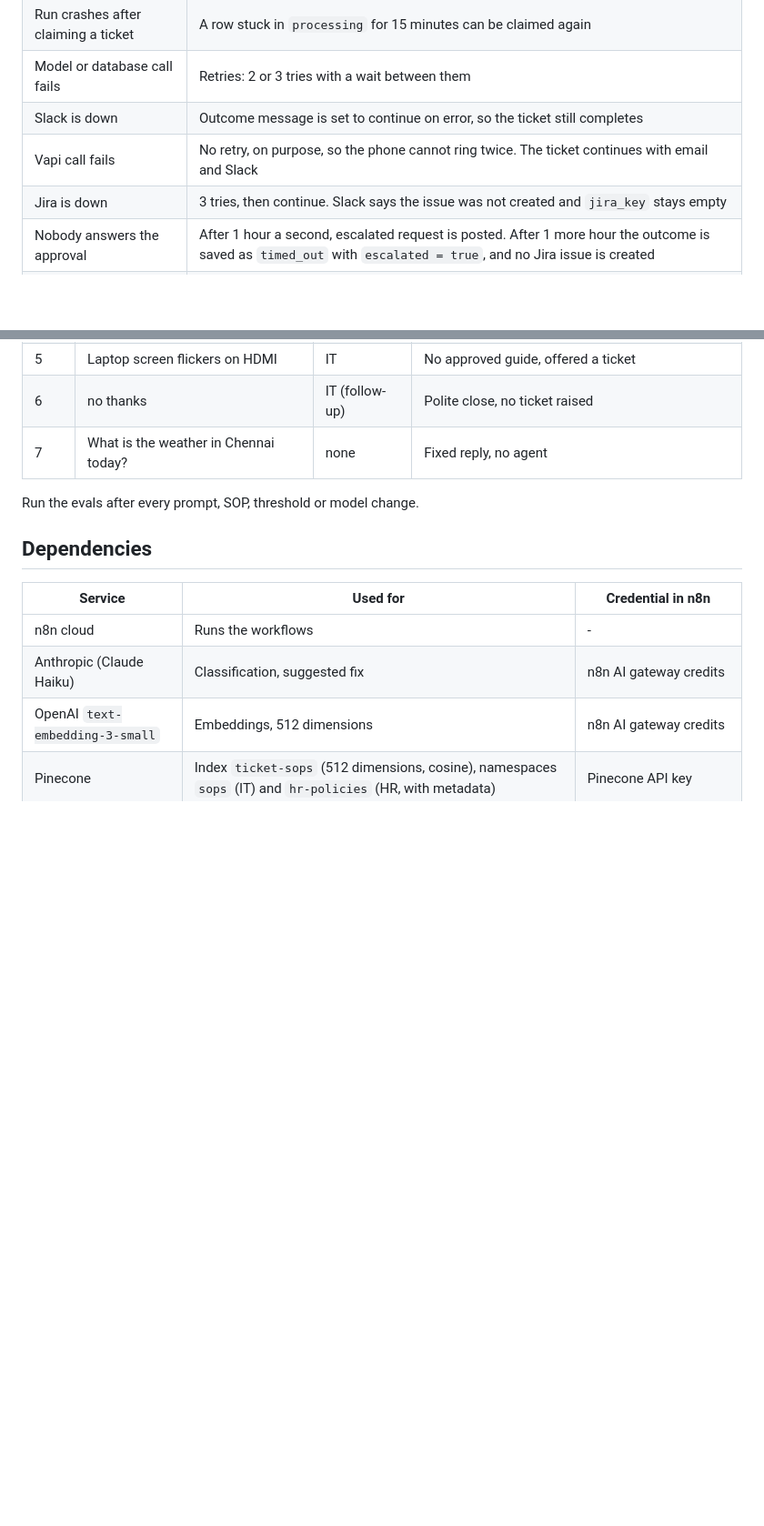
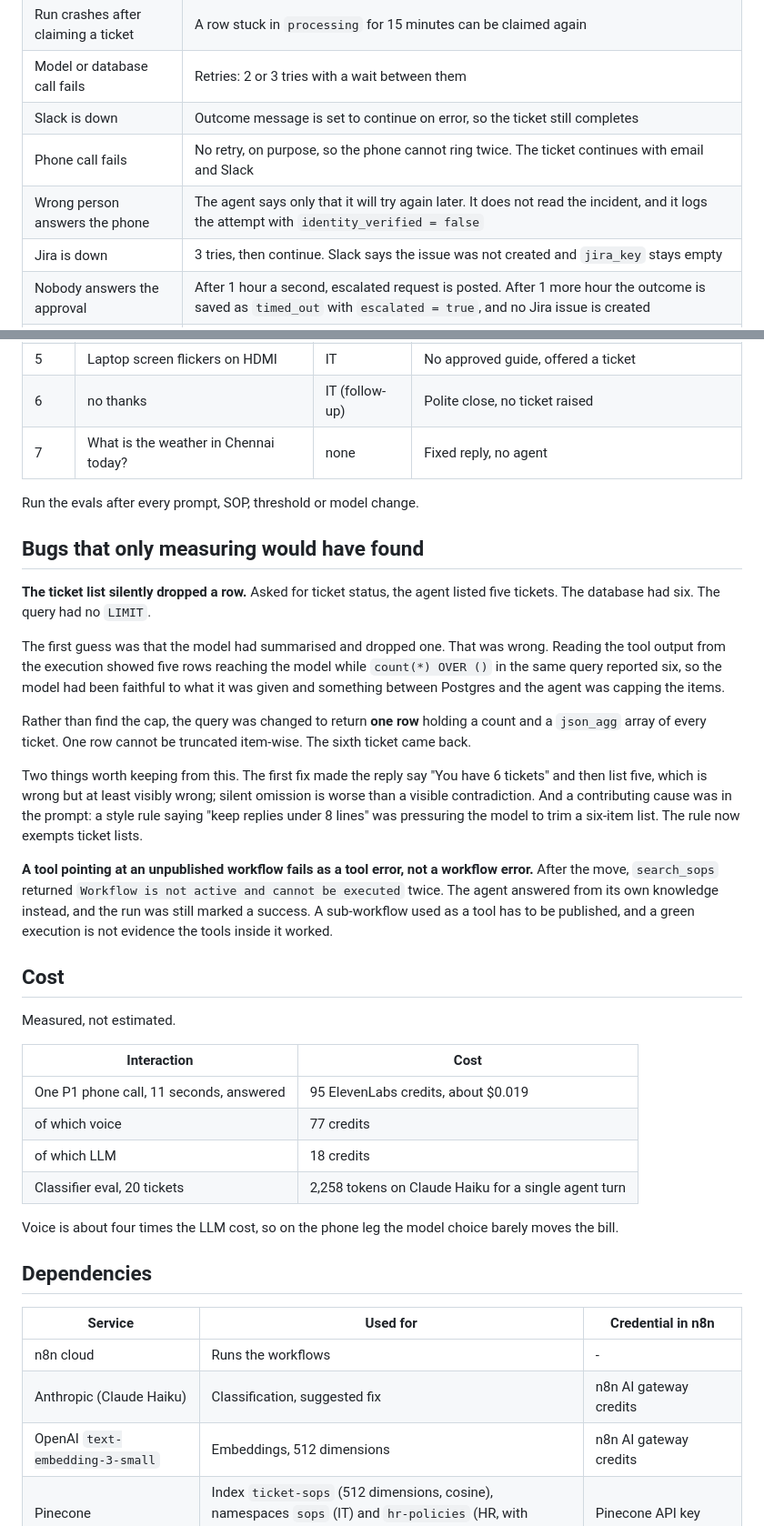
Before and after one commit to kumar623/n8n_triage, a Markdown page: README.md, 2 parts joined by grey strips. Shown at 91% size. Rendered like a GitHub page; blank space fills up the shorter version.

```diff
--- a/README.md
+++ b/README.md
@@ -294,7 +308,8 @@ Shared and separate state:
 | Run crashes after claiming a ticket | A row stuck in `processing` for 15 minutes can be claimed again |
 | Model or database call fails | Retries: 2 or 3 tries with a wait between them |
 | Slack is down | Outcome message is set to continue on error, so the ticket still completes |
-| Vapi call fails | No retry, on purpose, so the phone cannot ring twice. The ticket continues with email and Slack |
+| Phone call fails | No retry, on purpose, so the phone cannot ring twice. The ticket continues with email and Slack |
+| Wrong person answers the phone | The agent says only that it will try again later. It does not read the incident, and it logs the attempt with `identity_verified = false` |
 | Jira is down | 3 tries, then continue. Slack says the issue was not created and `jira_key` stays empty |
 | Nobody answers the approval | After 1 hour a second, escalated request is posted. After 1 more hour the outcome is saved as `timed_out` with `escalated = true`, and no Jira issue is created |
 | Unknown callers | The webhook requires a secret header (n8n Header Auth credential). Calls without it get 403 before the workflow runs |
@@ -364,6 +379,31 @@ Two single-message checks after the prompt rewrite: "raise ticket as P1" for a p
 
 Run the evals after every prompt, SOP, threshold or model change.
 
+## Bugs that only measuring would have found
+
+**The ticket list silently dropped a row.** Asked for ticket status, the agent listed five tickets. The database had six. The query had no `LIMIT`.
+
+The first guess was that the model had summarised and dropped one. That was wrong. Reading the tool output from the execution showed five rows reaching the model while `count(*) OVER ()` in the same query reported six, so the model had been faithful to what it was given and something between Postgres and the agent was capping the items.
+
+Rather than find the cap, the query was changed to return **one row** holding a count and a `json_agg` array of every ticket. One row cannot be truncated item-wise. The sixth ticket came back.
+
+Two things worth keeping from this. The first fix made the reply say "You have 6 tickets" and then list five, which is wrong but at least visibly wrong; silent omission is worse than a visible contradiction. And a contributing cause was in the prompt: a style rule saying "keep replies under 8 lines" was pressuring the model to trim a six-item list. The rule now exempts ticket lists.
+
+**A tool pointing at an unpublished workflow fails as a tool error, not a workflow error.** After the move, `search_sops` returned `Workflow is not active and cannot be executed` twice. The agent answered from its own knowledge instead, and the run was still marked a success. A sub-workflow used as a tool has to be published, and a green execution is not evidence the tools inside it worked.
+
+## Cost
+
+Measured, not estimated.
+
+| Interaction | Cost |
+|---|---|
+| One P1 phone call, 11 seconds, answered | 95 ElevenLabs credits, about $0.019 |
+| of which voice | 77 credits |
+| of which LLM | 18 credits |
+| Classifier eval, 20 tickets | 2,258 tokens on Claude Haiku for a single agent turn |
+
+Voice is about four times the LLM cost, so on the phone leg the model choice barely moves the bill.
+
 ## Dependencies
 
 | Service | Used for | Credential in n8n |
```
Also changed, not shown: other parts of README.md (+30 -10 lines).
